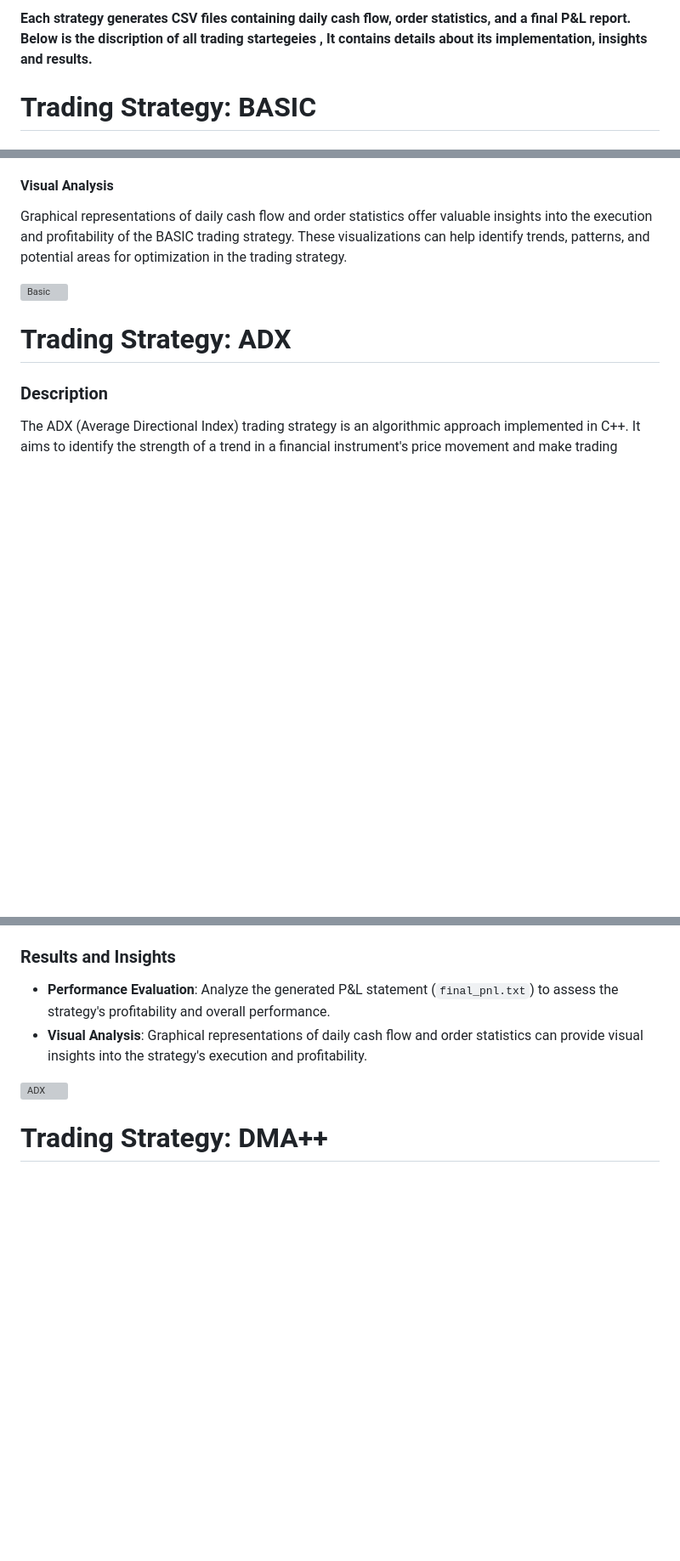
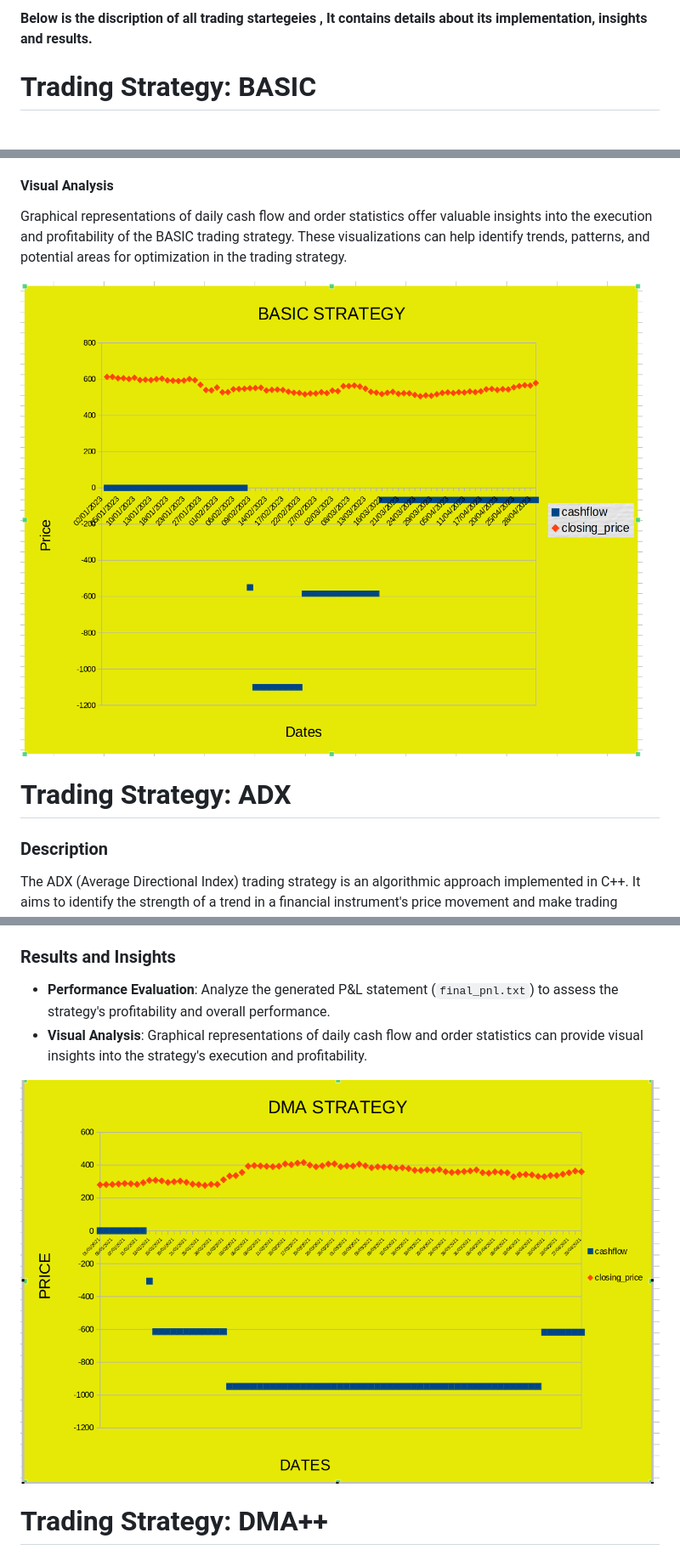
Before and after one commit to parth1212121/Trading_Strategies_and_Website, a Markdown page: Trading_Strategies/README.md, 3 parts joined by grey strips. Shown at 85% size. Drawn GitHub-style; blank space fills up the shorter version; grey boxes are pictures that could not be loaded.

```diff
--- a/Trading_Strategies/README.md
+++ b/Trading_Strategies/README.md
@@ -86,9 +86,5 @@ To execute a specific trading strategy, run the compiled program with appropriat
 
-
-**Each strategy generates CSV files containing daily cash flow, order statistics, and a final P&L report.
-Below is the discription of all trading startegeies , It contains details about its implementation, insights and results.**
-
-
+**Below is the discription of all trading startegeies , It contains details about its implementation, insights and results.**
 
 # Trading Strategy: BASIC
 
@@ -121,7 +117,7 @@ The performance of the BASIC trading strategy can be evaluated by analyzing the
 #### Visual Analysis
 Graphical representations of daily cash flow and order statistics offer valuable insights into the execution and profitability of the BASIC trading strategy. These visualizations can help identify trends, patterns, and potential areas for optimization in the trading strategy.
 
-![Basic](BASIC.png)
+![Basic](./pictures/BASIC.png)
 
 
 # Trading Strategy: ADX
@@ -194,7 +190,7 @@ The DMA (Daily Moving Average) trading strategy is an algorithmic approach imple
 - **Visual Analysis**: Graphical representations of daily cash flow and order statistics can provide visual insights into the strategy's execution and profitability.
 
 
-![ADX](DMA.png)
+![ADX](./pictures/DMA.png)
 
 
 # Trading Strategy: DMA++
```
Also changed, not shown: other parts of Trading_Strategies/README.md (+30 -31 lines).
